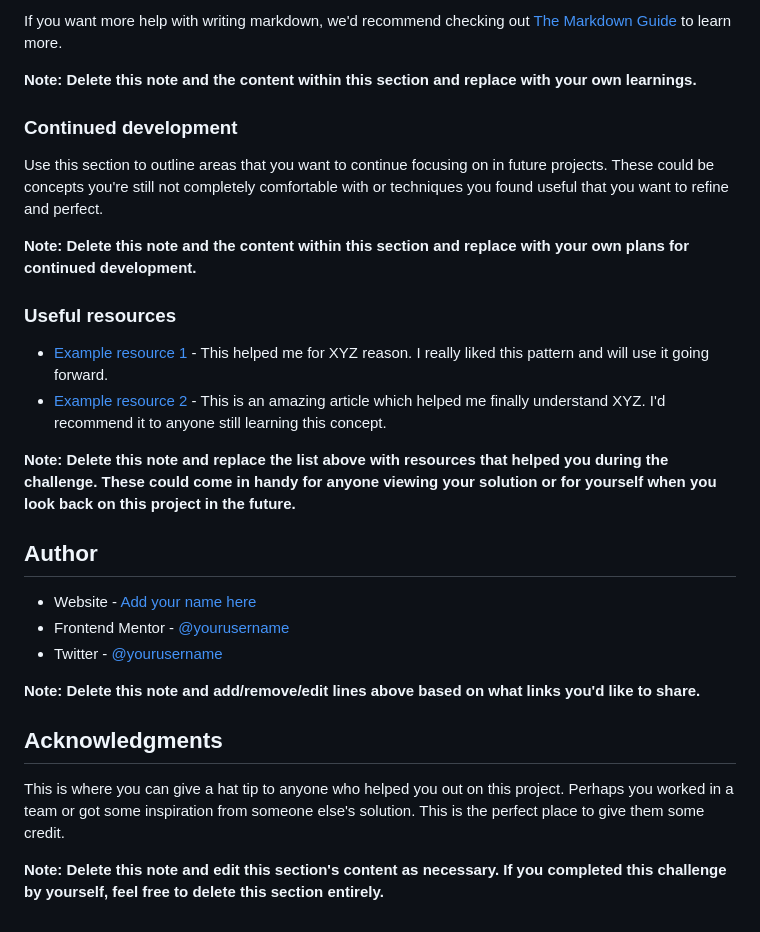
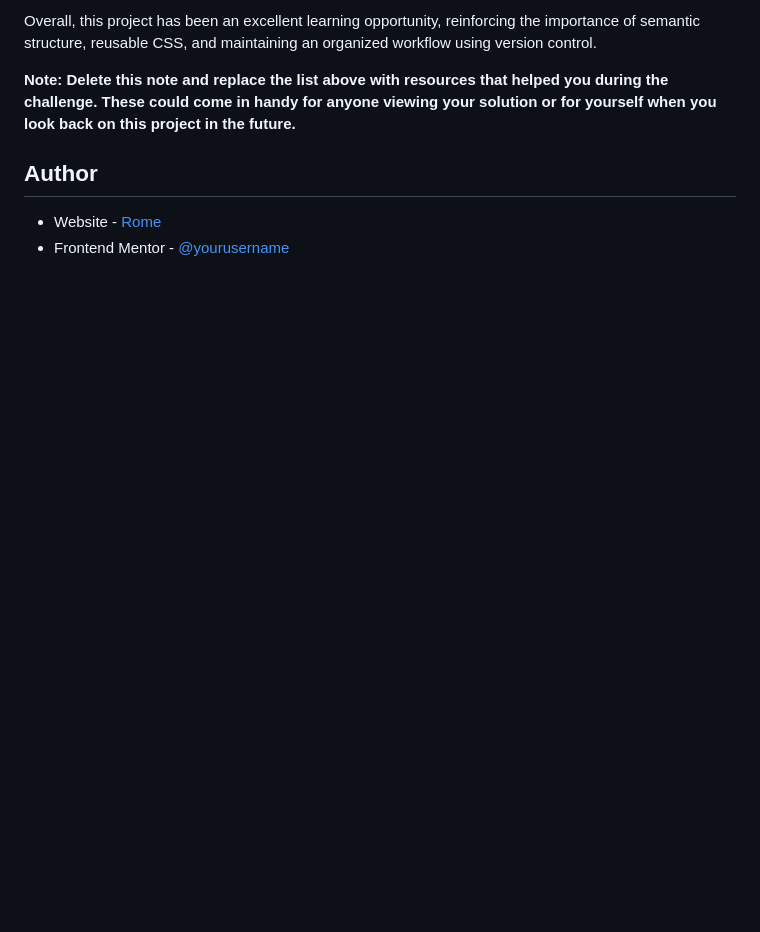
Before and after one commit to romecalago/qr-code-component-main, a Markdown page: README.md, the part around the change printed below. Drawn GitHub-style; blank space fills up the shorter version.

```diff
--- a/README.md
+++ b/README.md
@@ -73,31 +47,9 @@ const proudOfThisFunc = () => {
 
-If you want more help with writing markdown, we'd recommend checking out [The Markdown Guide](https://www.markdownguide.org/) to learn more.
-
-**Note: Delete this note and the content within this section and replace with your own learnings.**
-
-### Continued development
-
-Use this section to outline areas that you want to continue focusing on in future projects. These could be concepts you're still not completely comfortable with or techniques you found useful that you want to refine and perfect.
-
-**Note: Delete this note and the content within this section and replace with your own plans for continued development.**
-
-### Useful resources
-
-- [Example resource 1](https://www.example.com) - This helped me for XYZ reason. I really liked this pattern and will use it going forward.
-- [Example resource 2](https://www.example.com) - This is an amazing article which helped me finally understand XYZ. I'd recommend it to anyone still learning this concept.
+Overall, this project has been an excellent learning opportunity, reinforcing the importance of semantic structure, reusable CSS, and maintaining an organized workflow using version control.
 
 **Note: Delete this note and replace the list above with resources that helped you during the challenge. These could come in handy for anyone viewing your solution or for yourself when you look back on this project in the future.**
 
 ## Author
 
-- Website - [Add your name here](https://www.your-site.com)
-- Frontend Mentor - [@yourusername](https://www.frontendmentor.io/profile/yourusername)
-- Twitter - [@yourusername](https://www.twitter.com/yourusername)
-
-**Note: Delete this note and add/remove/edit lines above based on what links you'd like to share.**
-
-## Acknowledgments
-
-This is where you can give a hat tip to anyone who helped you out on this project. Perhaps you worked in a team or got some inspiration from someone else's solution. This is the perfect place to give them some credit.
-
-**Note: Delete this note and edit this section's content as necessary. If you completed this challenge by yourself, feel free to delete this section entirely.**
+- Website - [Rome ](https://romecalago.github.io/portfolio/)
+- Frontend Mentor - [@yourusername](https://www.frontendmentor.io/profile/romecalago)
```
Also changed, not shown: other parts of README.md (+10 -36 lines), qr-code-challenge-screenshot.png (added).
